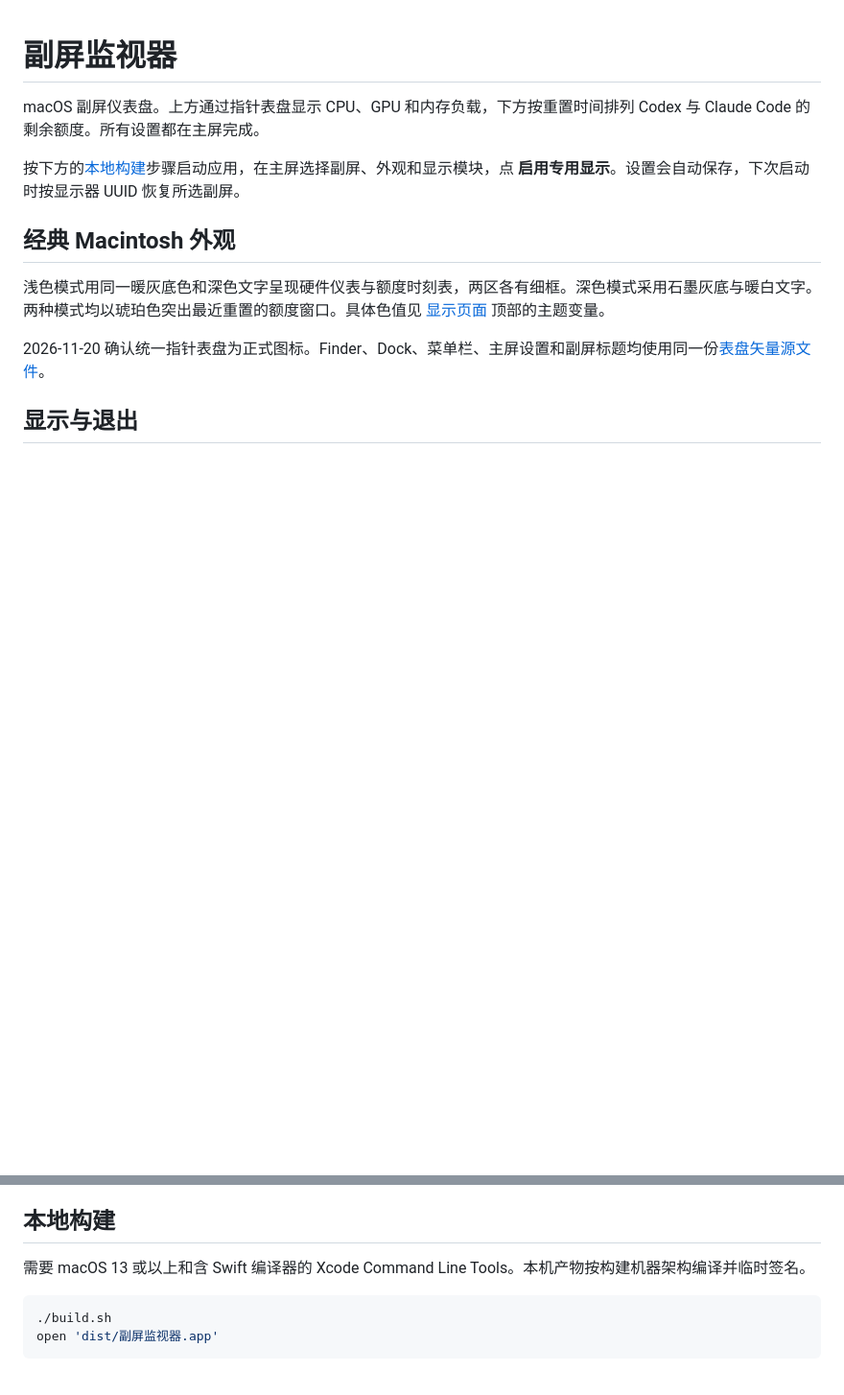
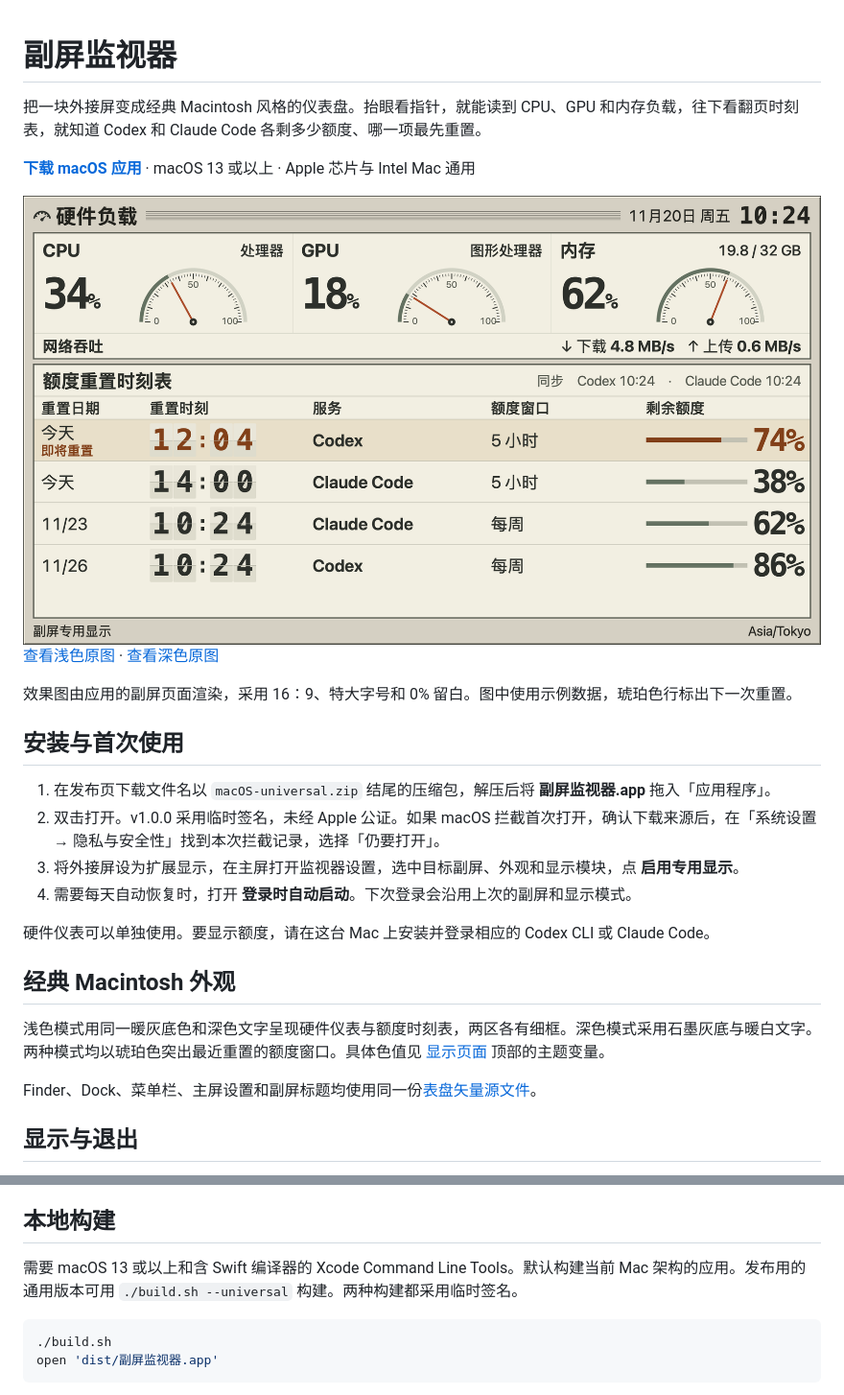
Before and after one commit to ldk-tokyo/macintosh-display-monitor, a Markdown page: README.md, 2 parts joined by grey strips. Shown at 96% size. Drawn GitHub-style; pictures changed too: docs/images/dashboard-classic.png (added); blank space fills up the shorter version.

Commit message:
发布 v1.0.0 通用应用，补充双主题预览与安装说明

````diff
--- a/README.md
+++ b/README.md
@@ -1,14 +1,32 @@
 # 副屏监视器
 
-macOS 副屏仪表盘。上方通过指针表盘显示 CPU、GPU 和内存负载，下方按重置时间排列 Codex 与 Claude Code 的剩余额度。所有设置都在主屏完成。
+把一块外接屏变成经典 Macintosh 风格的仪表盘。抬眼看指针，就能读到 CPU、GPU 和内存负载，往下看翻页时刻表，就知道 Codex 和 Claude Code 各剩多少额度、哪一项最先重置。
 
-按下方的[本地构建](#本地构建)步骤启动应用，在主屏选择副屏、外观和显示模块，点 **启用专用显示**。设置会自动保存，下次启动时按显示器 UUID 恢复所选副屏。
+**[下载 macOS 应用](https://github.com/ldk-tokyo/macintosh-display-monitor/releases/latest)** · macOS 13 或以上 · Apple 芯片与 Intel Mac 通用
+
+<picture>
+  <source media="(prefers-color-scheme: dark)" srcset="docs/images/dashboard-dark.png">
+  <img src="docs/images/dashboard-classic.png" alt="经典 Macintosh 副屏仪表盘。上方是三个指针表盘和网络吞吐量，下方按重置时间列出 Codex 与 Claude Code 的剩余额度。">
+</picture>
+
+[查看浅色原图](docs/images/dashboard-classic.png) · [查看深色原图](docs/images/dashboard-dark.png)
+
+效果图由应用的副屏页面渲染，采用 16∶9、特大字号和 0% 留白。图中使用示例数据，琥珀色行标出下一次重置。
+
+## 安装与首次使用
+
+1. 在发布页下载文件名以 `macOS-universal.zip` 结尾的压缩包，解压后将 **副屏监视器.app** 拖入「应用程序」。
+2. 双击打开。v1.0.0 采用临时签名，未经 Apple 公证。如果 macOS 拦截首次打开，确认下载来源后，在「系统设置 → 隐私与安全性」找到本次拦截记录，选择「仍要打开」。
+3. 将外接屏设为扩展显示，在主屏打开监视器设置，选中目标副屏、外观和显示模块，点 **启用专用显示**。
+4. 需要每天自动恢复时，打开 **登录时自动启动**。下次登录会沿用上次的副屏和显示模式。
+
+硬件仪表可以单独使用。要显示额度，请在这台 Mac 上安装并登录相应的 Codex CLI 或 Claude Code。
 
 ## 经典 Macintosh 外观
 
 浅色模式用同一暖灰底色和深色文字呈现硬件仪表与额度时刻表，两区各有细框。深色模式采用石墨灰底与暖白文字。两种模式均以琥珀色突出最近重置的额度窗口。具体色值见 [显示页面](Resources/Dashboard.html) 顶部的主题变量。
 
-2026-11-20 确认统一指针表盘为正式图标。Finder、Dock、菜单栏、主屏设置和副屏标题均使用同一份[表盘矢量源文件](Resources/Gauge.svg)。
+Finder、Dock、菜单栏、主屏设置和副屏标题均使用同一份[表盘矢量源文件](Resources/Gauge.svg)。
 
 ## 显示与退出
 
@@ -37,7 +55,7 @@ macOS 副屏仪表盘。上方通过指针表盘显示 CPU、GPU 和内存负载
 
 ## 本地构建
 
-需要 macOS 13 或以上和含 Swift 编译器的 Xcode Command Line Tools。本机产物按构建机器架构编译并临时签名。
+需要 macOS 13 或以上和含 Swift 编译器的 Xcode Command Line Tools。默认构建当前 Mac 架构的应用。发布用的通用版本可用 `./build.sh --universal` 构建。两种构建都采用临时签名。
 
 ```sh
 ./build.sh
````
Also changed, not shown: docs/images/dashboard-dark.png (added), 2 other files.
